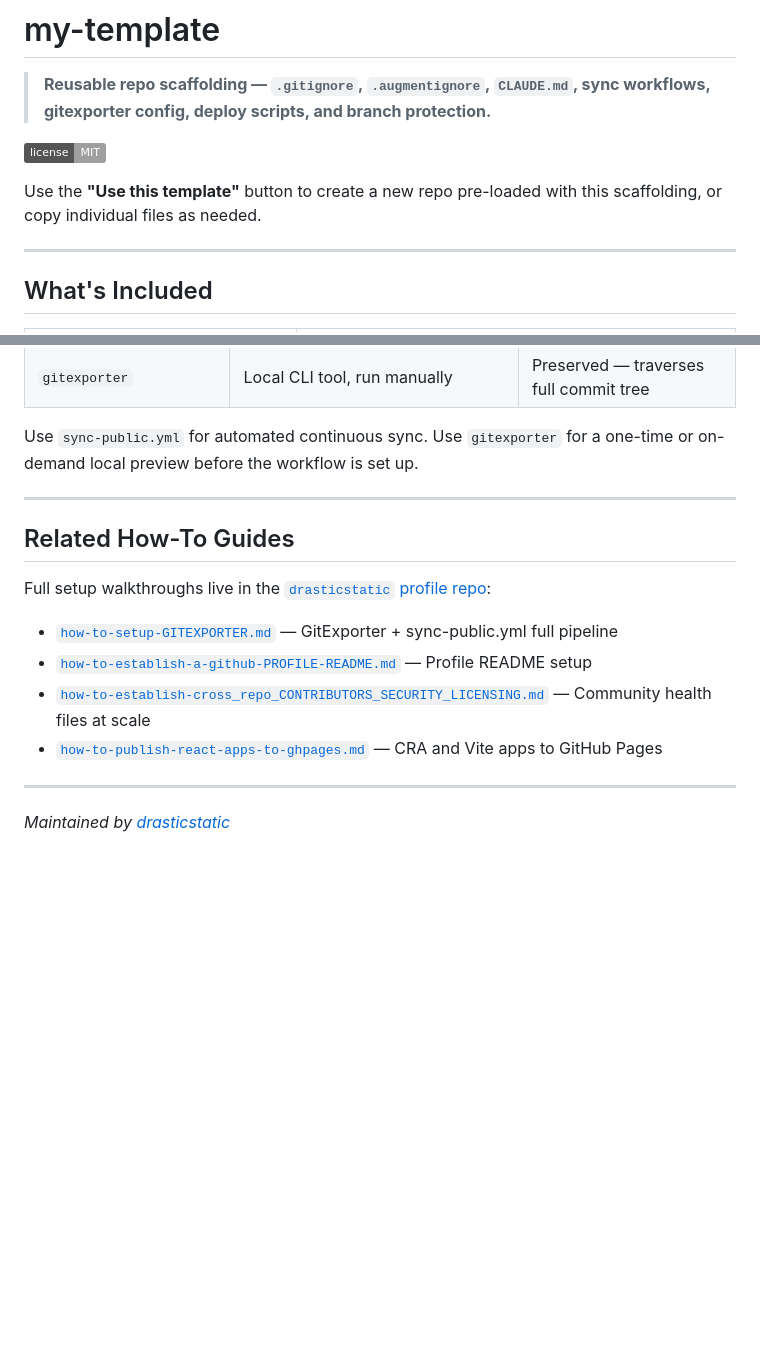
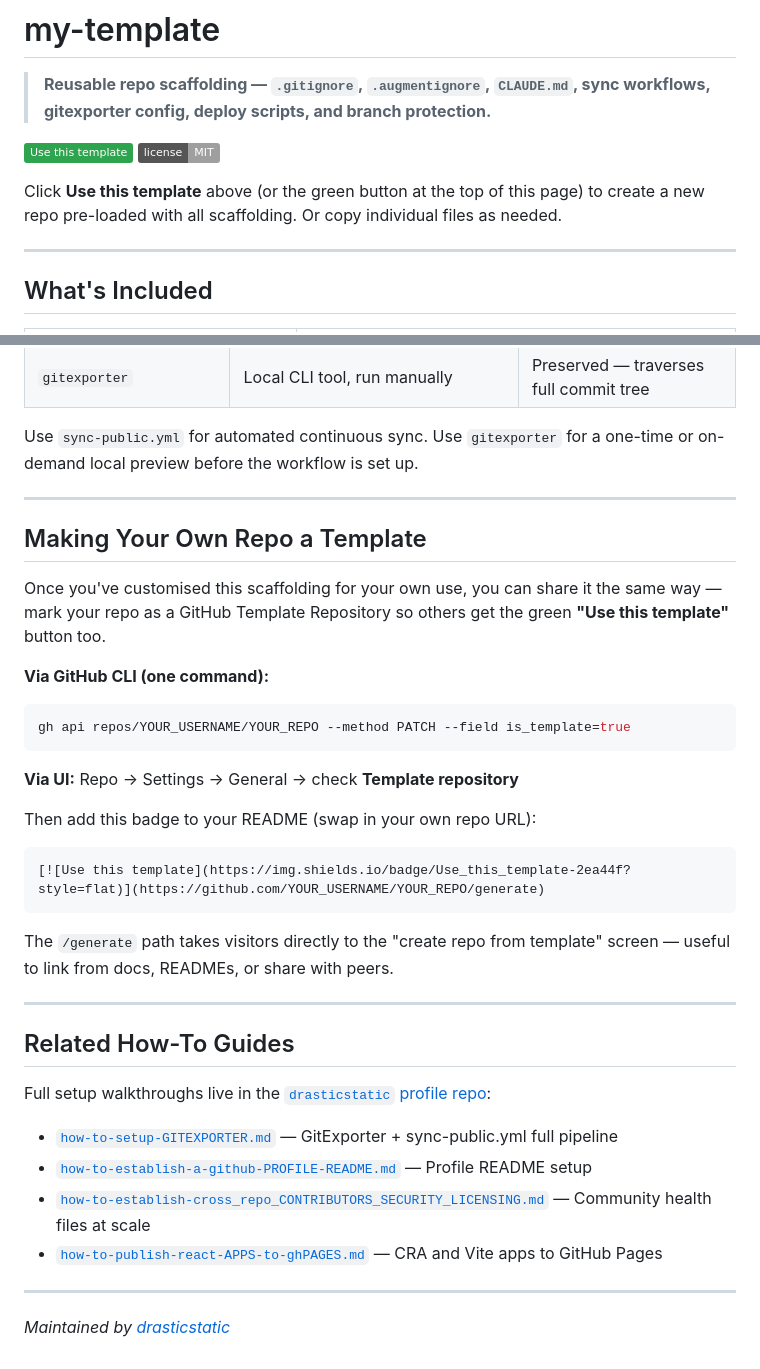
Before and after one commit to drasticstatic/my-template, a Markdown page: README.md, 2 parts joined by grey strips. Rendered like a GitHub page; badges without logos; blank space fills up the shorter version.

Commit message:
Add Use this template badge, enable-template instructions, fix react link
- Badge links directly to /generate URL for one-click repo creation
- New section explains gh api command + UI path for peers to mark their
  own forks as template repos, with copy-paste badge snippet
- Fix broken how-to-publish-react-APPS-to-ghPAGES.md link (wrong case)

Co-Authored-By: Claude Sonnet 4.6 <noreply@anthropic.com>

````diff
--- a/README.md
+++ b/README.md
@@ -2,9 +2,10 @@
 
 > **Reusable repo scaffolding — `.gitignore`, `.augmentignore`, `CLAUDE.md`, sync workflows, gitexporter config, deploy scripts, and branch protection.**
 
+[![Use this template](https://img.shields.io/badge/Use_this_template-2ea44f?style=flat)](https://github.com/drasticstatic/my-template/generate)
 [![License: MIT](https://img.shields.io/badge/license-MIT-lightgrey?style=flat)](https://github.com/drasticstatic/.github)
 
-Use the **"Use this template"** button to create a new repo pre-loaded with this scaffolding, or copy individual files as needed.
+Click **Use this template** above (or the green button at the top of this page) to create a new repo pre-loaded with all scaffolding. Or copy individual files as needed.
 
 ---
 
@@ -47,6 +48,26 @@ Use `sync-public.yml` for automated continuous sync. Use `gitexporter` for a one
 
 ---
 
+## Making Your Own Repo a Template
+
+Once you've customised this scaffolding for your own use, you can share it the same way — mark your repo as a GitHub Template Repository so others get the green **"Use this template"** button too.
+
+**Via GitHub CLI (one command):**
+```bash
+gh api repos/YOUR_USERNAME/YOUR_REPO --method PATCH --field is_template=true
+```
+
+**Via UI:** Repo → Settings → General → check **Template repository**
+
+Then add this badge to your README (swap in your own repo URL):
+```markdown
+[![Use this template](https://img.shields.io/badge/Use_this_template-2ea44f?style=flat)](https://github.com/YOUR_USERNAME/YOUR_REPO/generate)
+```
+
+The `/generate` path takes visitors directly to the "create repo from template" screen — useful to link from docs, READMEs, or share with peers.
+
+---
+
 ## Related How-To Guides
 
 Full setup walkthroughs live in the [`drasticstatic` profile repo](https://github.com/drasticstatic/drasticstatic):
@@ -54,7 +75,7 @@ Full setup walkthroughs live in the [`drasticstatic` profile repo](https://githu
 - [`how-to-setup-GITEXPORTER.md`](https://github.com/drasticstatic/drasticstatic/blob/main/how-to-setup-GITEXPORTER.md) — GitExporter + sync-public.yml full pipeline
 - [`how-to-establish-a-github-PROFILE-README.md`](https://github.com/drasticstatic/drasticstatic/blob/main/how-to-establish-a-github-PROFILE-README.md) — Profile README setup
 - [`how-to-establish-cross_repo_CONTRIBUTORS_SECURITY_LICENSING.md`](https://github.com/drasticstatic/drasticstatic/blob/main/how-to-establish-cross_repo_CONTRIBUTORS_SECURITY_LICENSING.md) — Community health files at scale
-- [`how-to-publish-react-apps-to-ghpages.md`](https://github.com/drasticstatic/drasticstatic/blob/main/how-to-publish-react-apps-to-ghpages.md) — CRA and Vite apps to GitHub Pages
+- [`how-to-publish-react-APPS-to-ghPAGES.md`](https://github.com/drasticstatic/drasticstatic/blob/main/how-to-publish-react-APPS-to-ghPAGES.md) — CRA and Vite apps to GitHub Pages
 
 ---
 
````
